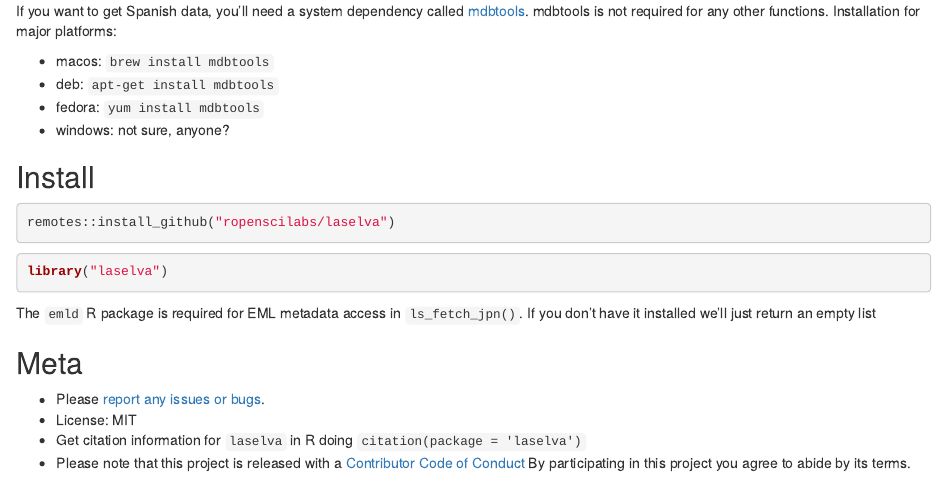
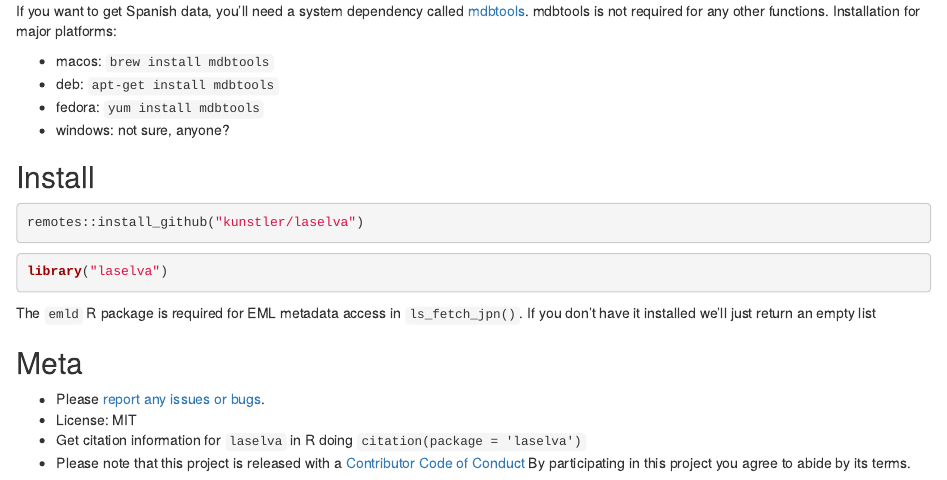
Before and after one commit to kunstler/laselva, an R Markdown document (README.Rmd): the page in a window 1100 px wide, from 400 px down. Rendered offline with R 4.5, knitr and Pandoc, with nearby package versions; badge pictures from the web are left out.

Commit message:
fix error in readme

````diff
--- a/README.Rmd
+++ b/README.Rmd
@@ -40,7 +40,7 @@ If you want to get Spanish data, you'll need a system dependency called [mdbtool
 ## Install
 
 ```{r eval=FALSE}
-remotes::install_github("ropenscilabs/laselva")
+remotes::install_github("kunstler/laselva")
 ```
 
 ```{r}
@@ -52,7 +52,7 @@ installed we'll just return an empty list
 
 ## Meta
 
-* Please [report any issues or bugs](https://github.com/ropenscilabs/laselva/issues).
+* Please [report any issues or bugs](https://github.com/kunstler/laselva/issues).
 * License: MIT
 * Get citation information for `laselva` in R doing `citation(package = 'laselva')`
 * Please note that this project is released with a [Contributor Code of Conduct][coc]
````
Also changed, not shown: README.md.
